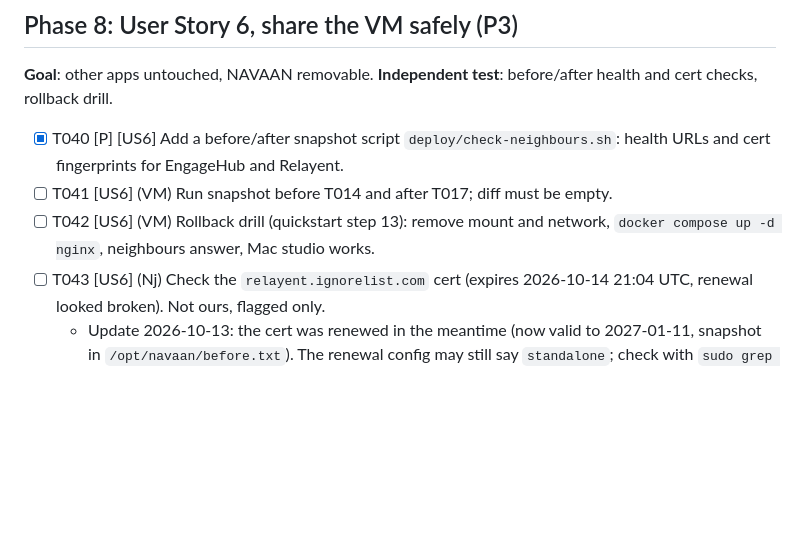
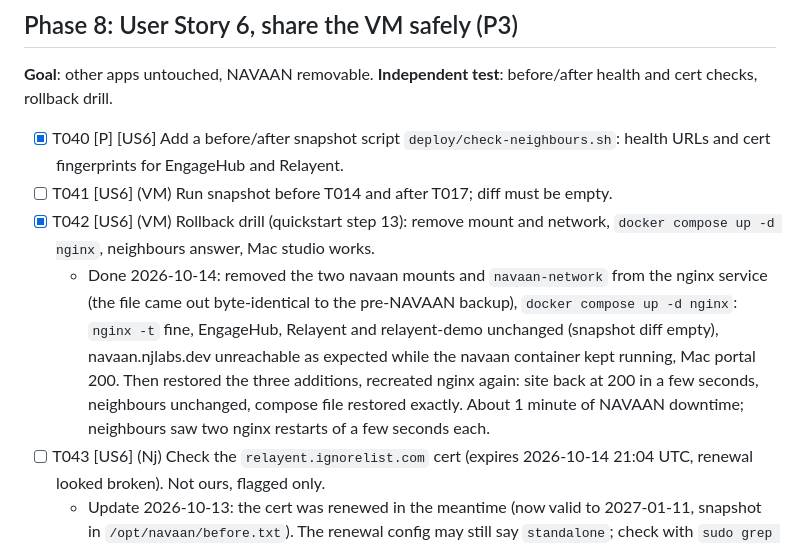
Before and after one commit to NjAIAgents/navaan, a Markdown page: specs/001-run-navaan-on-server/tasks.md, the part around the change. Rendered like a GitHub page; blank space fills up the shorter version.

Commit message:
T042: rollback drill done, NAVAAN removed from the shared nginx and put back cleanly

```diff
--- a/specs/001-run-navaan-on-server/tasks.md
+++ b/specs/001-run-navaan-on-server/tasks.md
@@ -112,7 +112,8 @@
 
 - [X] T040 [P] [US6] Add a before/after snapshot script `deploy/check-neighbours.sh`: health URLs and cert fingerprints for EngageHub and Relayent.
 - [ ] T041 [US6] (VM) Run snapshot before T014 and after T017; diff must be empty.
-- [ ] T042 [US6] (VM) Rollback drill (quickstart step 13): remove mount and network, `docker compose up -d nginx`, neighbours answer, Mac studio works.
+- [X] T042 [US6] (VM) Rollback drill (quickstart step 13): remove mount and network, `docker compose up -d nginx`, neighbours answer, Mac studio works.
+  - Done 2026-10-14: removed the two navaan mounts and `navaan-network` from the nginx service (the file came out byte-identical to the pre-NAVAAN backup), `docker compose up -d nginx`: `nginx -t` fine, EngageHub, Relayent and relayent-demo unchanged (snapshot diff empty), navaan.njlabs.dev unreachable as expected while the navaan container kept running, Mac portal 200. Then restored the three additions, recreated nginx again: site back at 200 in a few seconds, neighbours unchanged, compose file restored exactly. About 1 minute of NAVAAN downtime; neighbours saw two nginx restarts of a few seconds each.
 - [ ] T043 [US6] (Nj) Check the `relayent.ignorelist.com` cert (expires 2026-10-14 21:04 UTC, renewal looked broken). Not ours, flagged only.
   - Update 2026-10-13: the cert was renewed in the meantime (now valid to 2027-01-11, snapshot in `/opt/navaan/before.txt`). The renewal config may still say `standalone`; check with `sudo grep authenticator /etc/letsencrypt/renewal/relayent.ignorelist.com.conf`.
 
```
